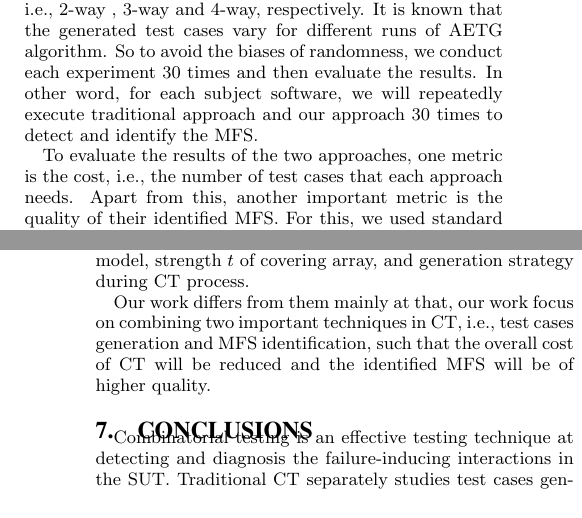
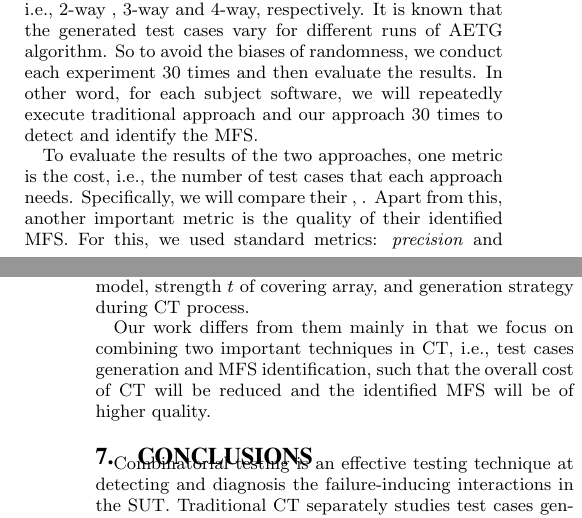
Before and after one commit to niuxintao/error-driven-array, a LaTeX paper (ErrorLocatingDrivenArray.tex): two parts of the columns of pages 7 and 10 of 11, joined at a grey line, cut so that both start at the same text. Compiled offline with pdfLaTeX.

Commit message:
3.39.1.22

```diff
--- a/ErrorLocatingDrivenArray.tex
+++ b/ErrorLocatingDrivenArray.tex
@@ -645,7 +645,7 @@ For each software except \emph{tcas}, a test case is determined to be passing if
 In this experiment, we focus on three coverage criteria, i.e., 2-way , 3-way and 4-way, respectively. It is known that the generated test cases vary for different runs of AETG algorithm. So to avoid the biases of randomness, we conduct each experiment 30 times and then evaluate the results.  In other word, for each subject software, we will repeatedly execute traditional approach and our approach 30 times to detect and identify the MFS.
 % For each %run of the experiment, we respectively set the coverage criteria, 2-way, 3-way and 4-way.
 
-To evaluate the results of the two approaches, one metric is the cost, i.e., the number of test cases that each approach needs. Apart from this, another important metric is the quality of their identified MFS. For this, we used standard metrics: \emph{precision} and \emph{recall}, which are defined as follows:
+To evaluate the results of the two approaches, one metric is the cost, i.e., the number of test cases that each approach needs. Specifically, we will compare their , .   Apart from this, another important metric is the quality of their identified MFS. For this, we used standard metrics: \emph{precision} and \emph{recall}, which are defined as follows:
 
 $$precision =  \frac{\#the\ num\ of\ correctly\ identified\  MFS}{\#the\ num\ of\ all\ the\ identified\ schemas}$$
 and
@@ -824,7 +824,7 @@ Although CT has been proven to be effective at detecting and identifying the int
 JieLi \cite{li2012improved} augmented the MFS identifying algorithm by selecting one previous passing test case for comparison, such that it can reduce some extra test cases when compared to another efficient MFS identifying algorithm \cite{zhang2011characterizing}. S.Fouch{\'e}  et al., \cite{fouche2009incremental} introduced the notion of incremental covering. Different from traditional covering array, it does not need a fixed strength to guide the generation; instead, it can dynamically generate high-degree covering array based on existing low-degree covering array, which can support a flexible tradeoff between covering array strength and testing resources. Cohen \cite{cohen2007exploiting,cohen2008constructing} studied the impacts of constraints for CT, and proposed an SAT-based approach that can handle those constraints.  Bryce and Colbourn \cite{bryce2006prioritized} proposed an one-test-case-one-time greedy technique to not only generate test cases to cover all the $t$-way interactions, but also prioritize them according their importance.  E. Dumlu et al., \cite{dumlu2011feedback} developed a feedback driven
 combinatorial testing approach that can assist traditional covering in avoiding the masking effects between multiple failures. Yilmaz \cite{yilmaz2013reducing} extended that work by refining the MFS diagnosing method. Additionally, Nie \cite{nie2013adaptive} constructed an adaptive combinatorial testing framework, which can dynamically adjust the inputs model, strength $t$ of covering array, and generation strategy during CT process.
 
-Our work differs from them mainly at that, our work focus on combining two important techniques in CT, i.e., test cases generation and MFS identification, such that the overall cost of CT will be reduced and the identified MFS will be of higher quality.
+Our work differs from them mainly in that we focus on combining two important techniques in CT, i.e., test cases generation and MFS identification, such that the overall cost of CT will be reduced and the identified MFS will be of higher quality.
 
 
 
```
Also changed, not shown: ErrorLocatingDrivenArray.pdf, ErrorLocatingDrivenArray.tex (4 more changed lines), 3 other files.
